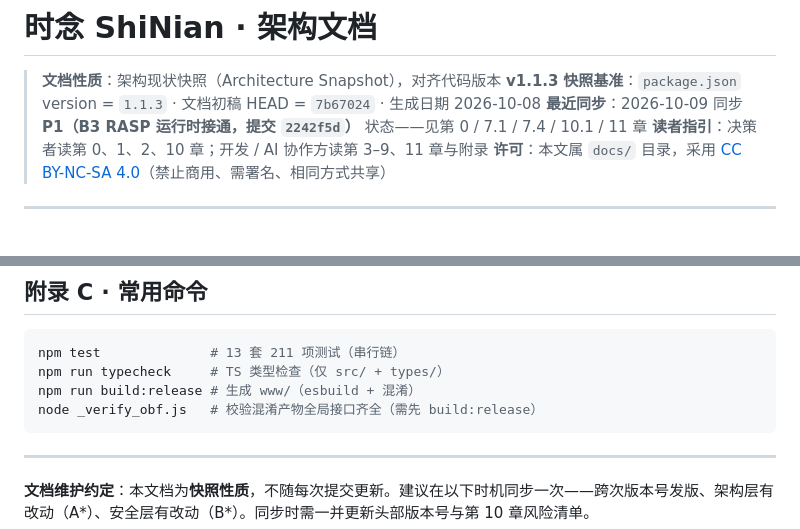
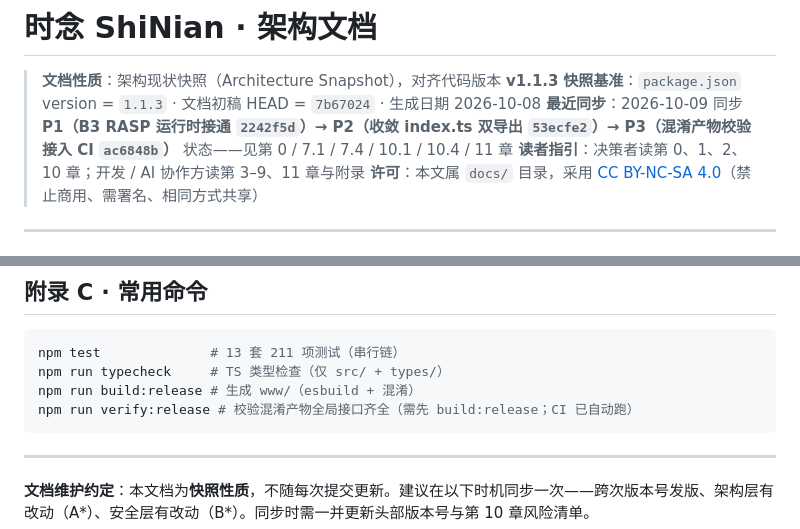
Before and after one commit to xiaoyu-hue/shinian, a Markdown page: docs/ARCHITECTURE.md, 2 parts joined by grey strips. Drawn GitHub-style.

````diff
--- a/docs/ARCHITECTURE.md
+++ b/docs/ARCHITECTURE.md
@@ -2,7 +2,7 @@
 
 > **文档性质**：架构现状快照（Architecture Snapshot），对齐代码版本 **v1.1.3**
 > **快照基准**：`package.json` version = `1.1.3` · 文档初稿 HEAD = `7b67024` · 生成日期 2026-10-08
-> **最近同步**：2026-10-09 同步 **P1（B3 RASP 运行时接通，提交 `2242f5d`）** 状态——见第 0 / 7.1 / 7.4 / 10.1 / 11 章
+> **最近同步**：2026-10-09 同步 **P1（B3 RASP 运行时接通 `2242f5d`）→ P2（收敛 index.ts 双导出 `53ecfe2`）→ P3（混淆产物校验接入 CI `ac6848b`）** 状态——见第 0 / 7.1 / 7.4 / 10.1 / 10.4 / 11 章
 > **读者指引**：决策者读第 0、1、2、10 章；开发 / AI 协作方读第 3–9、11 章与附录
 > **许可**：本文属 `docs/` 目录，采用 [CC BY-NC-SA 4.0](./LICENSE-DOCS)（禁止商用、需署名、相同方式共享）
 
@@ -542,7 +547,7 @@ export * as secureStore from './secure-store';
 npm test              # 13 套 211 项测试（串行链）
 npm run typecheck     # TS 类型检查（仅 src/ + types/）
 npm run build:release # 生成 www/（esbuild + 混淆）
-node _verify_obf.js   # 校验混淆产物全局接口齐全（需先 build:release）
+npm run verify:release # 校验混淆产物全局接口齐全（需先 build:release；CI 已自动跑）
 ```
 
 ---
````
Also changed, not shown: other parts of docs/ARCHITECTURE.md (+13 -8 lines).
